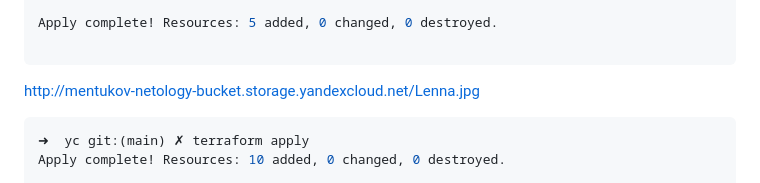
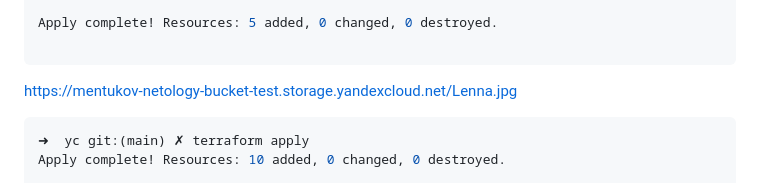
Before and after one commit to mentukov/devops-netology, a Markdown page: kuber-homeworks/15.2/README.md, the part around the change. Rendered like a GitHub page.

Commit message:
cloud-15.2

````diff
--- a/kuber-homeworks/15.2/README.md
+++ b/kuber-homeworks/15.2/README.md
@@ -68,7 +68,7 @@ Apply complete! Resources: 5 added, 0 changed, 0 destroyed.
 
 ```
 
-http://mentukov-netology-bucket.storage.yandexcloud.net/Lenna.jpg
+https://mentukov-netology-bucket-test.storage.yandexcloud.net/Lenna.jpg
 
 ```shell
 ➜  yc git:(main) ✗ terraform apply
````
